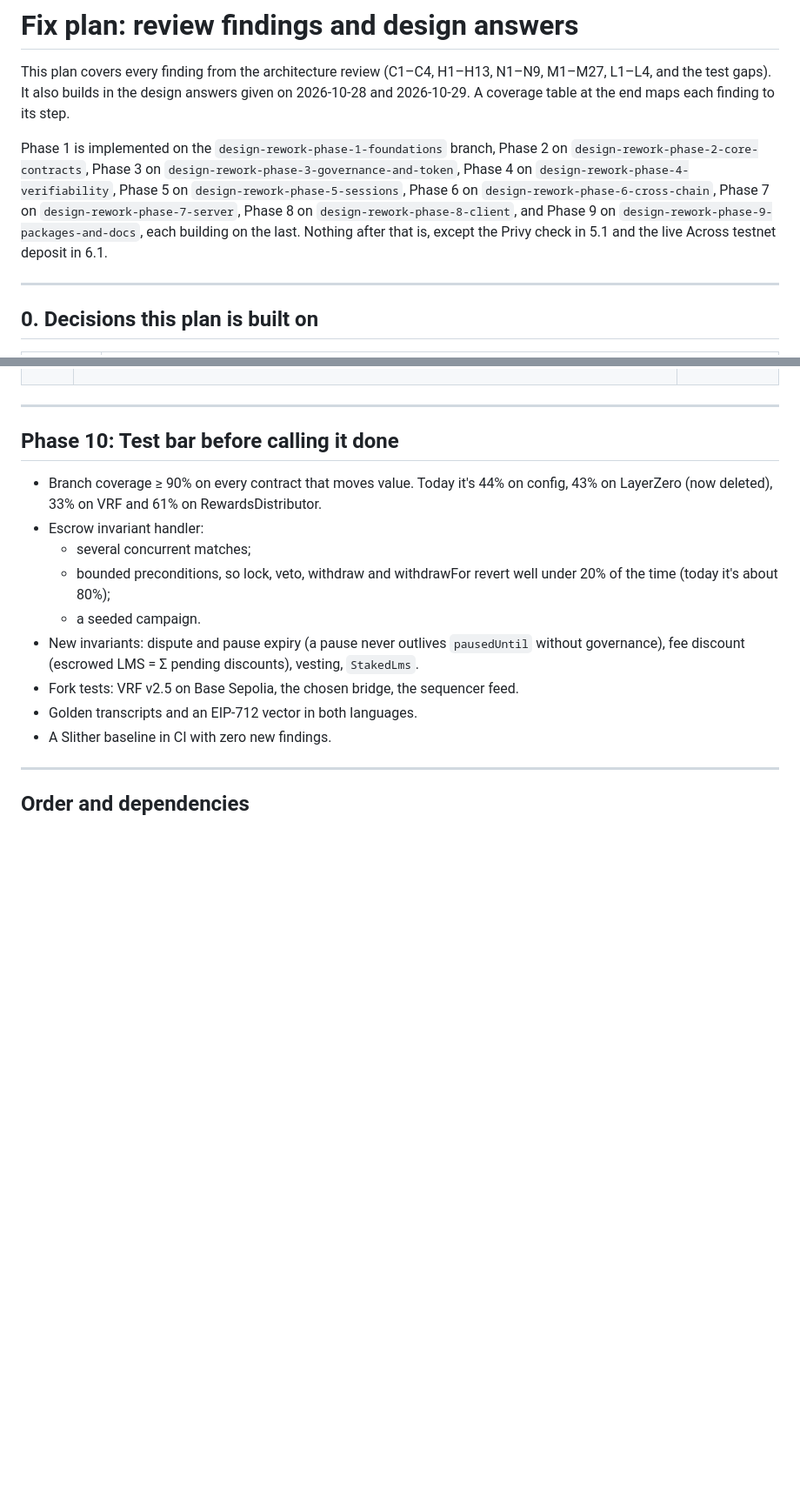
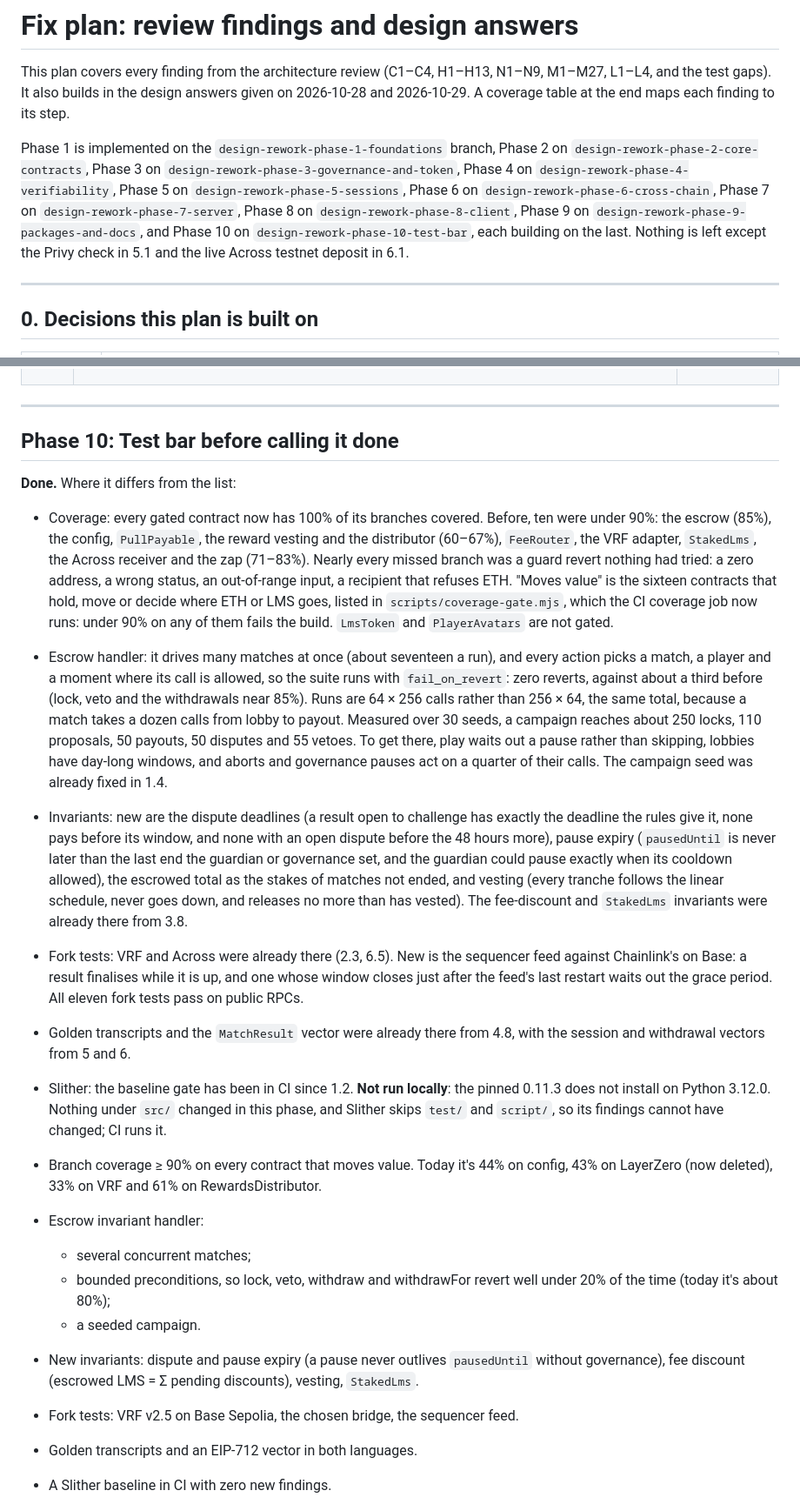
Before and after one commit to SiderProgrammer/last-man-standing, a Markdown page: docs/FIX_PLAN.md, 2 parts joined by grey strips. Shown at 87% size. Drawn GitHub-style; blank space fills up the shorter version.

Commit message:
FIX_PLAN marks Phase 10 done, with where it differs from the list
Coverage, the handler, the new invariants and the sequencer fork test are
new; the fee-discount and StakedLms invariants, the VRF and Across fork
tests, the golden transcripts and vectors, and the Slither gate were
already there from earlier phases. Slither was not run locally: the
pinned version does not install on Python 3.12.0, and nothing under src/
changed.

```diff
--- a/docs/FIX_PLAN.md
+++ b/docs/FIX_PLAN.md
@@ -10,9 +10,10 @@ Phase 1 is implemented on the `design-rework-phase-1-foundations` branch, Phase
 `design-rework-phase-3-governance-and-token`, Phase 4 on `design-rework-phase-4-verifiability`,
 Phase 5 on `design-rework-phase-5-sessions`, Phase 6 on
 `design-rework-phase-6-cross-chain`, Phase 7 on `design-rework-phase-7-server`,
-Phase 8 on `design-rework-phase-8-client`, and Phase 9 on
-`design-rework-phase-9-packages-and-docs`, each building on the last. Nothing after that
-is, except the Privy check in 5.1 and the live Across testnet deposit in 6.1.
+Phase 8 on `design-rework-phase-8-client`, Phase 9 on
+`design-rework-phase-9-packages-and-docs`, and Phase 10 on
+`design-rework-phase-10-test-bar`, each building on the last. Nothing is left except
+the Privy check in 5.1 and the live Across testnet deposit in 6.1.
 
 ---
 
@@ -552,6 +553,44 @@ withdrawing to a spoke). Where it differs from the table:
 
 ## Phase 10: Test bar before calling it done
 
+**Done.** Where it differs from the list:
+- Coverage: every gated contract now has 100% of its branches covered. Before, ten
+  were under 90%: the escrow (85%), the config, `PullPayable`, the reward vesting
+  and the distributor (60–67%), `FeeRouter`, the VRF adapter, `StakedLms`, the
+  Across receiver and the zap (71–83%). Nearly every missed branch was a guard
+  revert nothing had tried: a zero address, a wrong status, an out-of-range input,
+  a recipient that refuses ETH. "Moves value" is the sixteen contracts that hold,
+  move or decide where ETH or LMS goes, listed in `scripts/coverage-gate.mjs`, which
+  the CI coverage job now runs: under 90% on any of them fails the build. `LmsToken`
+  and `PlayerAvatars` are not gated.
+- Escrow handler: it drives many matches at once (about seventeen a run), and every
+  action picks a match, a player and a moment where its call is allowed, so the
+  suite runs with `fail_on_revert`: zero reverts, against about a third before (lock,
+  veto and the withdrawals near 85%). Runs are 64 × 256 calls rather than 256 × 64,
+  the same total, because a match takes a dozen calls from lobby to payout. Measured
+  over 30 seeds, a campaign reaches about 250 locks, 110 proposals, 50 payouts, 50
+  disputes and 55 vetoes. To get there, play waits out a pause rather than skipping,
+  lobbies have day-long windows, and aborts and governance pauses act on a quarter of
+  their calls. The campaign seed was already fixed in 1.4.
+- Invariants: new are the dispute deadlines (a result open to challenge has exactly
+  the deadline the rules give it, none pays before its window, and none with an open
+  dispute before the 48 hours more), pause expiry (`pausedUntil` is never later than
+  the last end the guardian or governance set, and the guardian could pause exactly
+  when its cooldown allowed), the escrowed total as the stakes of matches not ended,
+  and vesting (every tranche follows the linear schedule, never goes down, and
+  releases no more than has vested). The fee-discount and `StakedLms` invariants
+  were already there from 3.8.
+- Fork tests: VRF and Across were already there (2.3, 6.5). New is the sequencer
+  feed against Chainlink's on Base: a result finalises while it is up, and one whose
+  window closes just after the feed's last restart waits out the grace period. All
+  eleven fork tests pass on public RPCs.
+- Golden transcripts and the `MatchResult` vector were already there from 4.8, with
+  the session and withdrawal vectors from 5 and 6.
+- Slither: the baseline gate has been in CI since 1.2. **Not run locally**: the pinned
+  0.11.3 does not install on Python 3.12.0. Nothing under `src/` changed in this
+  phase, and Slither skips `test/` and `script/`, so its findings cannot have changed;
+  CI runs it.
+
 - Branch coverage ≥ 90% on every contract that moves value. Today it's 44% on config, 43% on LayerZero (now deleted), 33% on VRF and 61% on RewardsDistributor.
 - Escrow invariant handler:
   - several concurrent matches;
```
